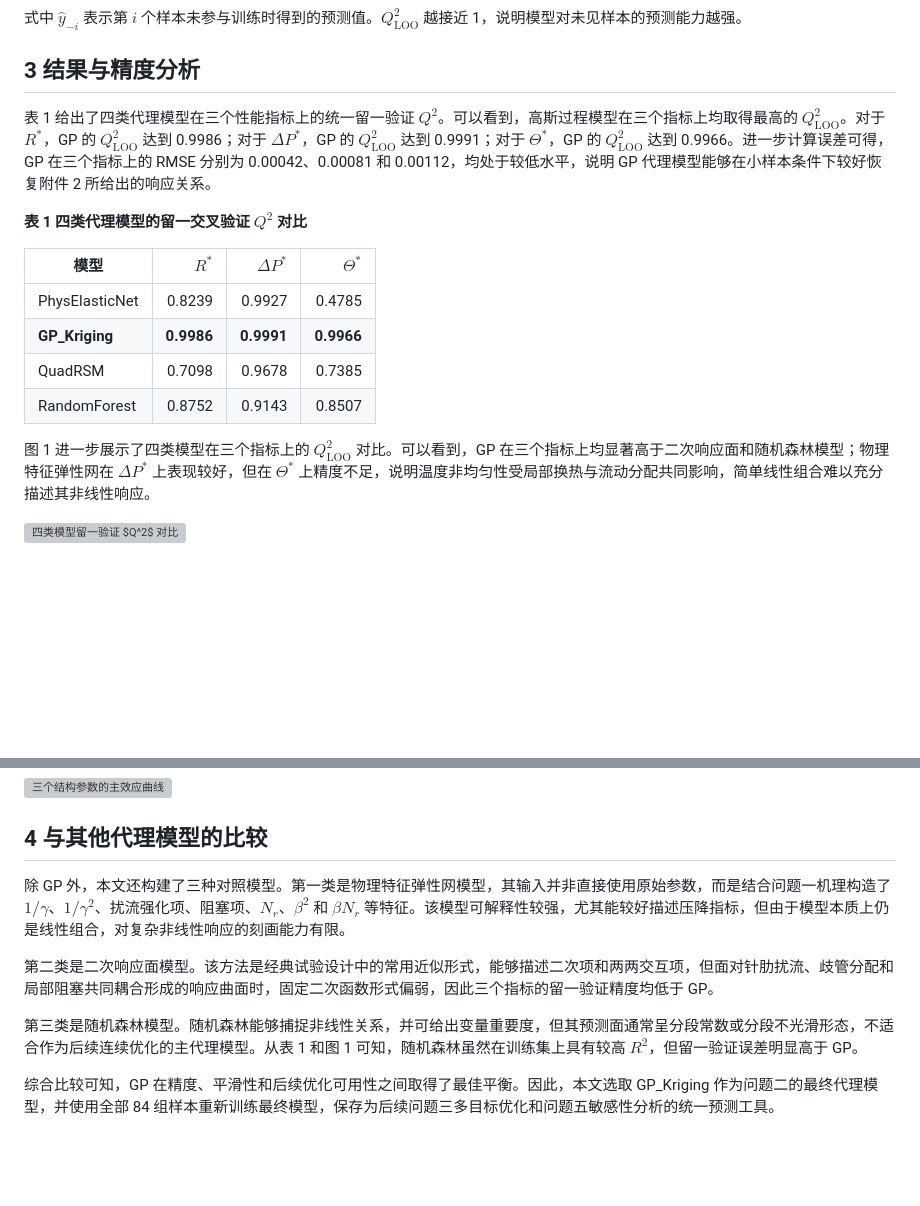
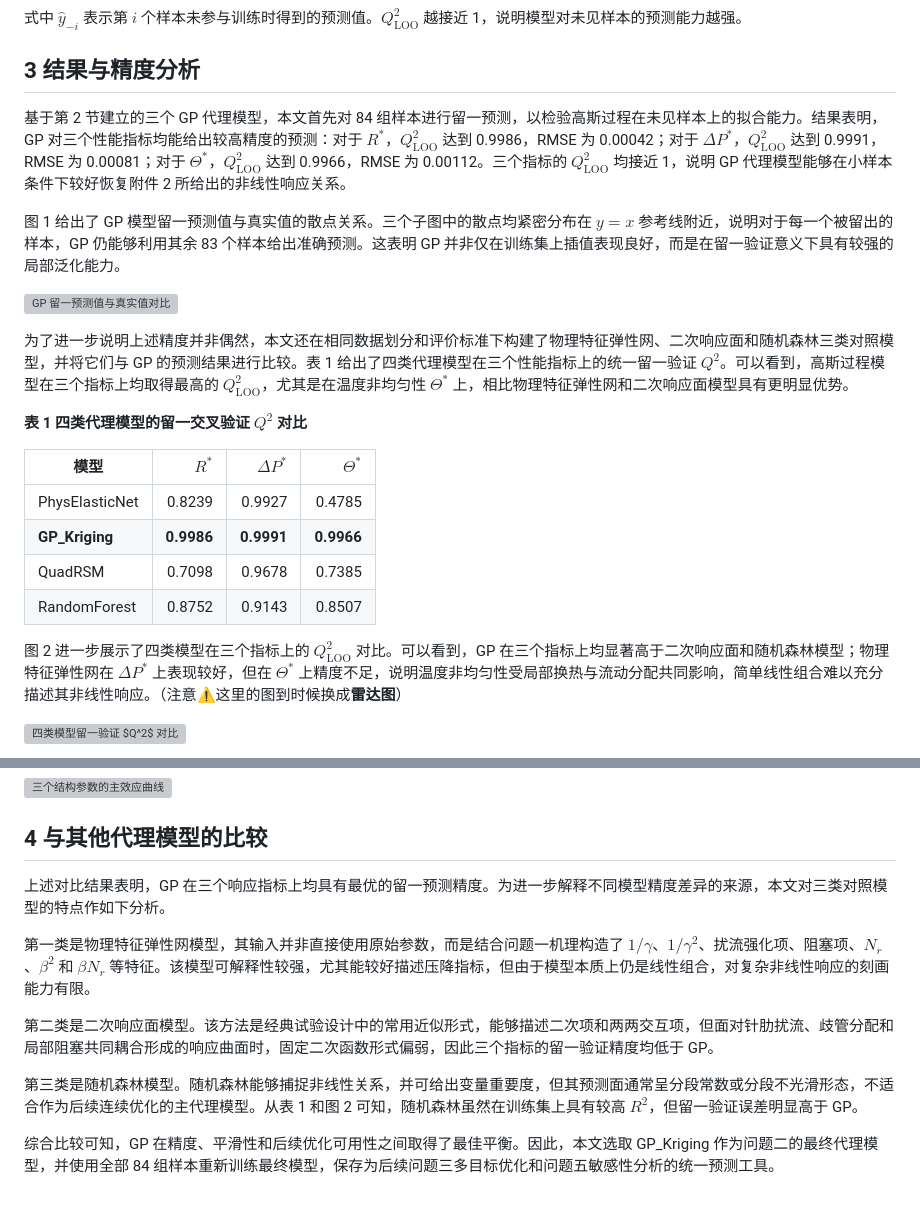
Before and after one commit to Qin-Li-Peter/APMCM-Julius-Peter, a Markdown page: q2_project/PAPER_DRAFT_Q2.md, 2 parts joined by grey strips. GitHub-like rendering; blank space fills up the shorter version; grey boxes are pictures that could not be loaded.

Commit message:
Update Q2-Q4 paper drafts

```diff
--- a/q2_project/PAPER_DRAFT_Q2.md
+++ b/q2_project/PAPER_DRAFT_Q2.md
@@ -73,7 +73,13 @@ $$
 
 ## 3 结果与精度分析
 
-表 1 给出了四类代理模型在三个性能指标上的统一留一验证 $Q^2$。可以看到，高斯过程模型在三个指标上均取得最高的 $Q^2_{\mathrm{LOO}}$。对于 $R^*$，GP 的 $Q^2_{\mathrm{LOO}}$ 达到 0.9986；对于 $\Delta P^*$，GP 的 $Q^2_{\mathrm{LOO}}$ 达到 0.9991；对于 $\Theta^*$，GP 的 $Q^2_{\mathrm{LOO}}$ 达到 0.9966。进一步计算误差可得，GP 在三个指标上的 RMSE 分别为 0.00042、0.00081 和 0.00112，均处于较低水平，说明 GP 代理模型能够在小样本条件下较好恢复附件 2 所给出的响应关系。
+基于第 2 节建立的三个 GP 代理模型，本文首先对 84 组样本进行留一预测，以检验高斯过程在未见样本上的拟合能力。结果表明，GP 对三个性能指标均能给出较高精度的预测：对于 $R^*$，$Q^2_{\mathrm{LOO}}$ 达到 0.9986，RMSE 为 0.00042；对于 $\Delta P^*$，$Q^2_{\mathrm{LOO}}$ 达到 0.9991，RMSE 为 0.00081；对于 $\Theta^*$，$Q^2_{\mathrm{LOO}}$ 达到 0.9966，RMSE 为 0.00112。三个指标的 $Q^2_{\mathrm{LOO}}$ 均接近 1，说明 GP 代理模型能够在小样本条件下较好恢复附件 2 所给出的非线性响应关系。
+
+图 1 给出了 GP 模型留一预测值与真实值的散点关系。三个子图中的散点均紧密分布在 $y=x$ 参考线附近，说明对于每一个被留出的样本，GP 仍能够利用其余 83 个样本给出准确预测。这表明 GP 并非仅在训练集上插值表现良好，而是在留一验证意义下具有较强的局部泛化能力。
+
+![GP 留一预测值与真实值对比](figures/fig2_gp_pred_vs_actual.svg)
+
+为了进一步说明上述精度并非偶然，本文还在相同数据划分和评价标准下构建了物理特征弹性网、二次响应面和随机森林三类对照模型，并将它们与 GP 的预测结果进行比较。表 1 给出了四类代理模型在三个性能指标上的统一留一验证 $Q^2$。可以看到，高斯过程模型在三个指标上均取得最高的 $Q^2_{\mathrm{LOO}}$，尤其是在温度非均匀性 $\Theta^*$ 上，相比物理特征弹性网和二次响应面模型具有更明显优势。
 
 **表 1 四类代理模型的留一交叉验证 $Q^2$ 对比**
 
@@ -84,6 +90,6 @@ $$
 | QuadRSM | 0.7098 | 0.9678 | 0.7385 |
 | RandomForest | 0.8752 | 0.9143 | 0.8507 |
 
-图 1 进一步展示了四类模型在三个指标上的 $Q^2_{\mathrm{LOO}}$ 对比。可以看到，GP 在三个指标上均显著高于二次响应面和随机森林模型；物理特征弹性网在 $\Delta P^*$ 上表现较好，但在 $\Theta^*$ 上精度不足，说明温度非均匀性受局部换热与流动分配共同影响，简单线性组合难以充分描述其非线性响应。
+图 2 进一步展示了四类模型在三个指标上的 $Q^2_{\mathrm{LOO}}$ 对比。可以看到，GP 在三个指标上均显著高于二次响应面和随机森林模型；物理特征弹性网在 $\Delta P^*$ 上表现较好，但在 $\Theta^*$ 上精度不足，说明温度非均匀性受局部换热与流动分配共同影响，简单线性组合难以充分描述其非线性响应。（注意⚠️这里的图到时候换成**雷达图**）
 
 ![四类模型留一验证 $Q^2$ 对比](figures/fig1_model_comparison.svg)
@@ -98,10 +100,12 @@ $$
 
 ## 4 与其他代理模型的比较
 
-除 GP 外，本文还构建了三种对照模型。第一类是物理特征弹性网模型，其输入并非直接使用原始参数，而是结合问题一机理构造了 $1/\gamma$、$1/\gamma^2$、扰流强化项、阻塞项、$N_r$、$\beta^2$ 和 $\beta N_r$ 等特征。该模型可解释性较强，尤其能较好描述压降指标，但由于模型本质上仍是线性组合，对复杂非线性响应的刻画能力有限。
+上述对比结果表明，GP 在三个响应指标上均具有最优的留一预测精度。为进一步解释不同模型精度差异的来源，本文对三类对照模型的特点作如下分析。
+
+第一类是物理特征弹性网模型，其输入并非直接使用原始参数，而是结合问题一机理构造了 $1/\gamma$、$1/\gamma^2$、扰流强化项、阻塞项、$N_r$、$\beta^2$ 和 $\beta N_r$ 等特征。该模型可解释性较强，尤其能较好描述压降指标，但由于模型本质上仍是线性组合，对复杂非线性响应的刻画能力有限。
 
 第二类是二次响应面模型。该方法是经典试验设计中的常用近似形式，能够描述二次项和两两交互项，但面对针肋扰流、歧管分配和局部阻塞共同耦合形成的响应曲面时，固定二次函数形式偏弱，因此三个指标的留一验证精度均低于 GP。
 
-第三类是随机森林模型。随机森林能够捕捉非线性关系，并可给出变量重要度，但其预测面通常呈分段常数或分段不光滑形态，不适合作为后续连续优化的主代理模型。从表 1 和图 1 可知，随机森林虽然在训练集上具有较高 $R^2$，但留一验证误差明显高于 GP。
+第三类是随机森林模型。随机森林能够捕捉非线性关系，并可给出变量重要度，但其预测面通常呈分段常数或分段不光滑形态，不适合作为后续连续优化的主代理模型。从表 1 和图 2 可知，随机森林虽然在训练集上具有较高 $R^2$，但留一验证误差明显高于 GP。
 
 综合比较可知，GP 在精度、平滑性和后续优化可用性之间取得了最佳平衡。因此，本文选取 GP_Kriging 作为问题二的最终代理模型，并使用全部 84 组样本重新训练最终模型，保存为后续问题三多目标优化和问题五敏感性分析的统一预测工具。
```
Also changed, not shown: other parts of q2_project/PAPER_DRAFT_Q2.md (+0 -4 lines), q3_project/PAPER_DRAFT_Q3.md (added, +141 -0 lines), q4_project/PAPER_DRAFT_Q4.md (added, +178 -0 lines).
